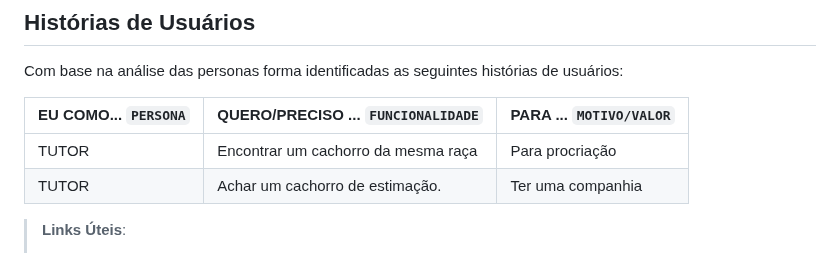
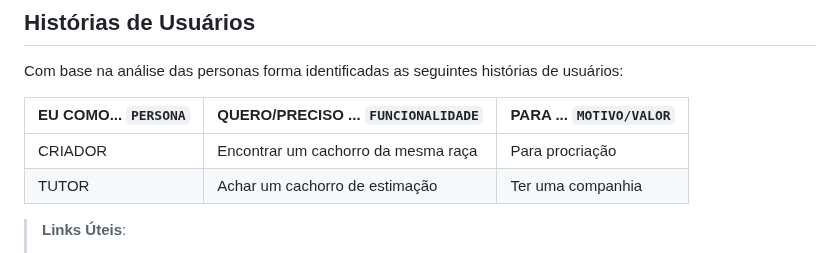
Before and after one commit to ICEI-PUC-Minas-PBR-SI/pbr-si-ads-2023-2-p1-tiaw-gp2-petlove, a Markdown page: docs/especification.md, the part around the change. GitHub-like rendering.

```diff
--- a/docs/especification.md
+++ b/docs/especification.md
@@ -31,8 +31,8 @@ Com base na análise das personas forma identificadas as seguintes histórias de
 
 |EU COMO... `PERSONA`| QUERO/PRECISO ... `FUNCIONALIDADE` |PARA ... `MOTIVO/VALOR`                 |
 |--------------------|------------------------------------|----------------------------------------|
-|TUTOR               |Encontrar um cachorro da mesma raça | Para procriação
-|TUTOR               |Achar um cachorro de estimação.     | Ter uma companhia
+|CRIADOR             |Encontrar um cachorro da mesma raça | Para procriação
+|TUTOR               |Achar um cachorro de estimação      | Ter uma companhia
 
 
 
```
